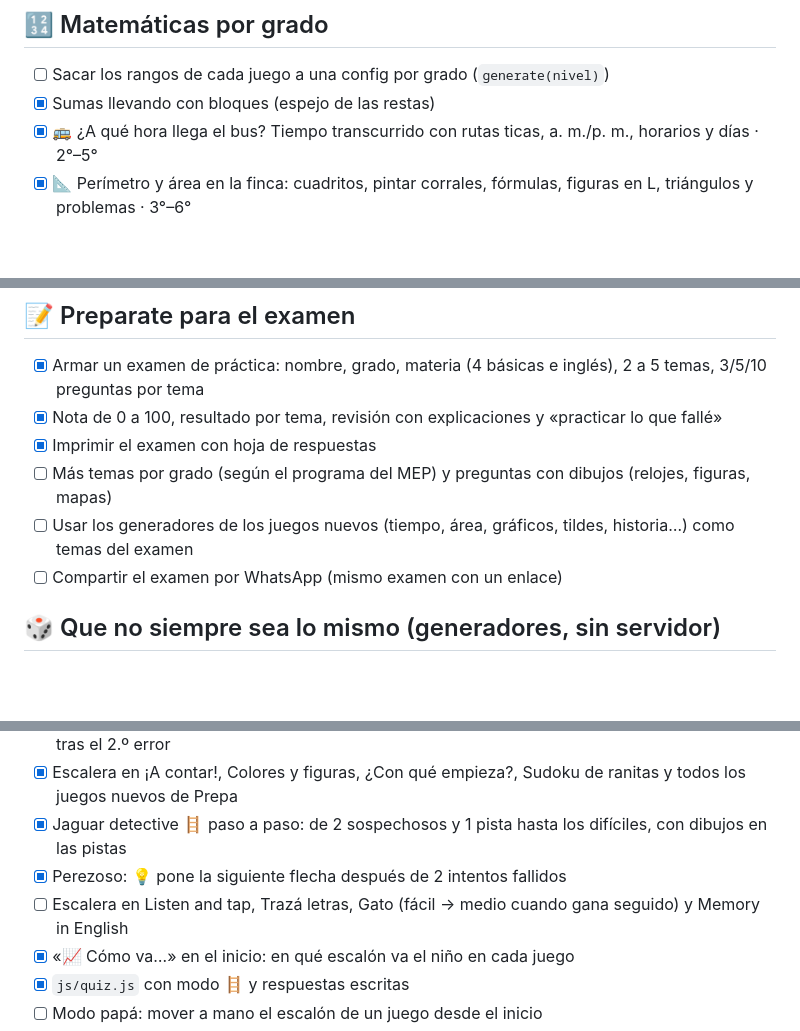
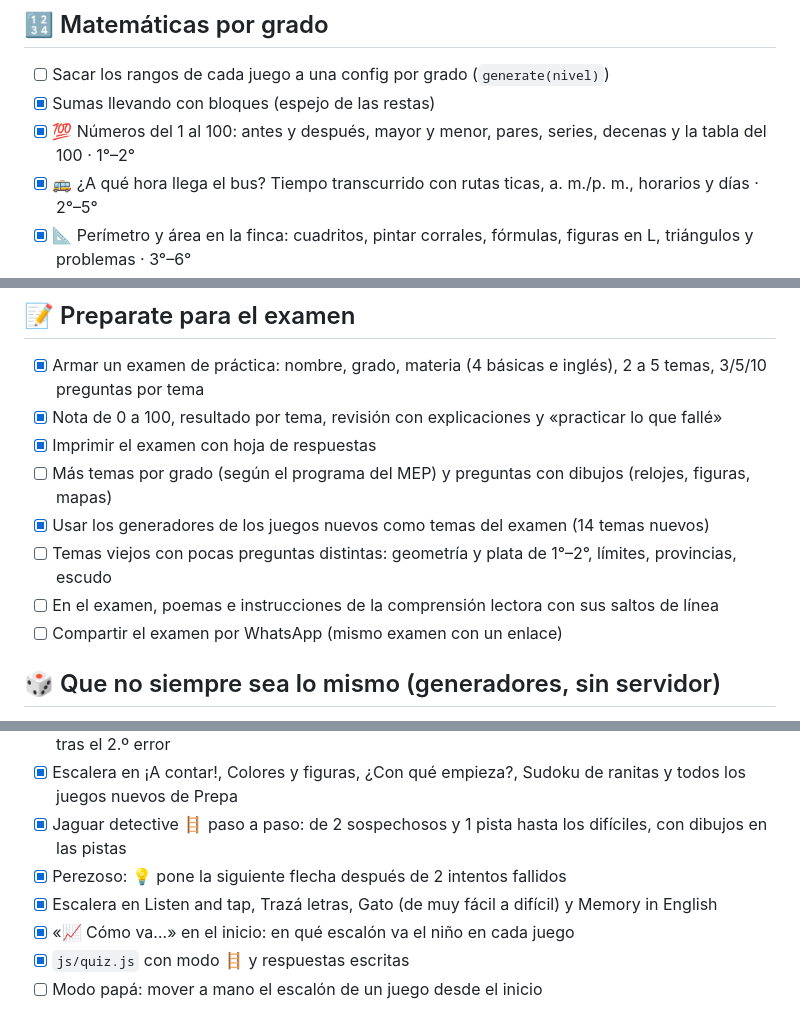
Before and after one commit to SNN-Soluciones/aprendo-a-lo-tico, a Markdown page: TODO.md, 3 parts joined by grey strips. Rendered like a GitHub page; blank space fills up the shorter version.

```diff
--- a/TODO.md
+++ b/TODO.md
@@ -68,6 +68,7 @@ Hoja de ruta. Marcá con `[x]` lo que se vaya haciendo.
 
 - [ ] Sacar los rangos de cada juego a una config por grado (`generate(nivel)`)
 - [x] Sumas llevando con bloques (espejo de las restas)
+- [x] 💯 Números del 1 al 100: antes y después, mayor y menor, pares, series, decenas y la tabla del 100 · 1°–2°
 - [x] 🚌 ¿A qué hora llega el bus? Tiempo transcurrido con rutas ticas, a. m./p. m., horarios y días · 2°–5°
 - [x] 📐 Perímetro y área en la finca: cuadritos, pintar corrales, fórmulas, figuras en L, triángulos y problemas · 3°–6°
 - [x] 📊 Encuesta en la escuela: pictogramas, barras, moda, promedio y probabilidad · 2°–6°
@@ -138,7 +141,9 @@ Hoja de ruta. Marcá con `[x]` lo que se vaya haciendo.
 - [x] Nota de 0 a 100, resultado por tema, revisión con explicaciones y «practicar lo que fallé»
 - [x] Imprimir el examen con hoja de respuestas
 - [ ] Más temas por grado (según el programa del MEP) y preguntas con dibujos (relojes, figuras, mapas)
-- [ ] Usar los generadores de los juegos nuevos (tiempo, área, gráficos, tildes, historia…) como temas del examen
+- [x] Usar los generadores de los juegos nuevos como temas del examen (14 temas nuevos)
+- [ ] Temas viejos con pocas preguntas distintas: geometría y plata de 1°–2°, límites, provincias, escudo
+- [ ] En el examen, poemas e instrucciones de la comprensión lectora con sus saltos de línea
 - [ ] Compartir el examen por WhatsApp (mismo examen con un enlace)
 
 ## 🎲 Que no siempre sea lo mismo (generadores, sin servidor)
@@ -172,7 +177,7 @@ Hoja de ruta. Marcá con `[x]` lo que se vaya haciendo.
 - [x] Escalera en ¡A contar!, Colores y figuras, ¿Con qué empieza?, Sudoku de ranitas y todos los juegos nuevos de Prepa
 - [x] Jaguar detective 🪜 paso a paso: de 2 sospechosos y 1 pista hasta los difíciles, con dibujos en las pistas
 - [x] Perezoso: 💡 pone la siguiente flecha después de 2 intentos fallidos
-- [ ] Escalera en Listen and tap, Trazá letras, Gato (fácil → medio cuando gana seguido) y Memory in English
+- [x] Escalera en Listen and tap, Trazá letras, Gato (de muy fácil a difícil) y Memory in English
 - [x] «📈 Cómo va…» en el inicio: en qué escalón va el niño en cada juego
 - [x] `js/quiz.js` con modo 🪜 y respuestas escritas
 - [ ] Modo papá: mover a mano el escalón de un juego desde el inicio
```
Also changed, not shown: other parts of TODO.md (+10 -8 lines), README.md (+9 -0 lines).
